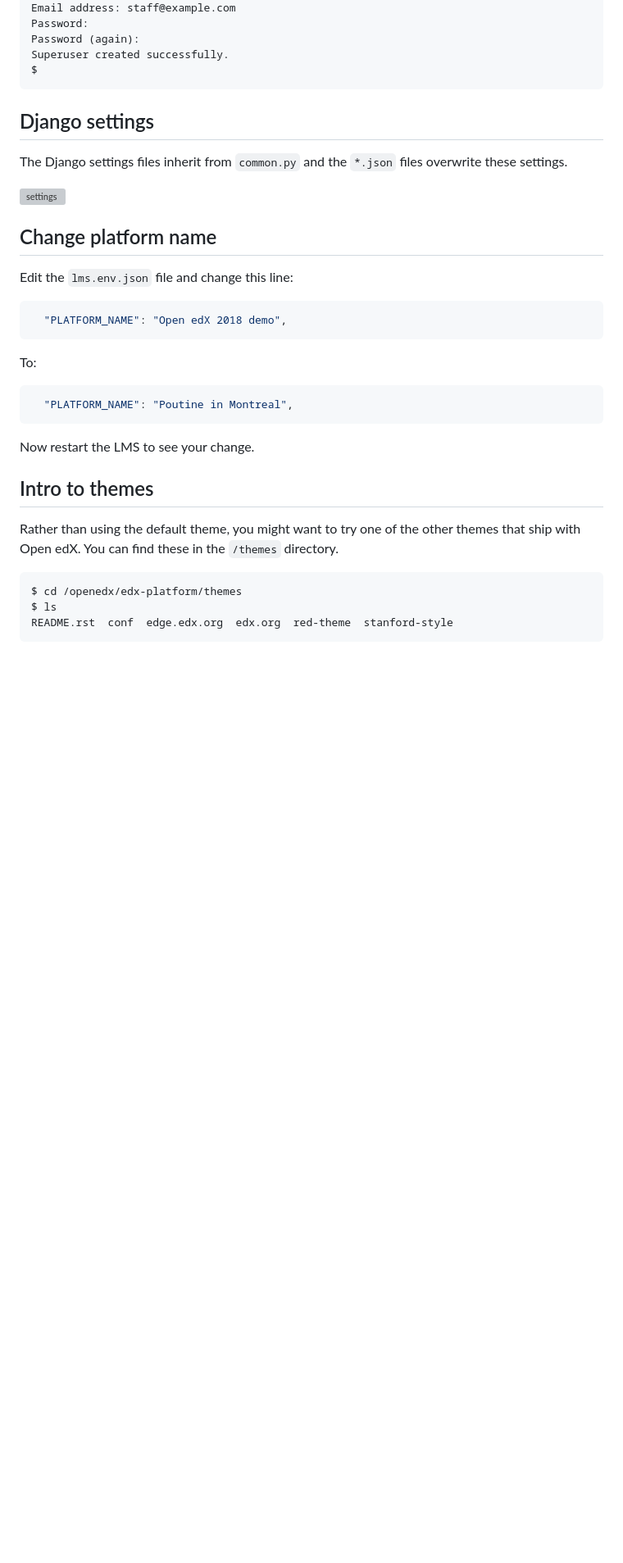
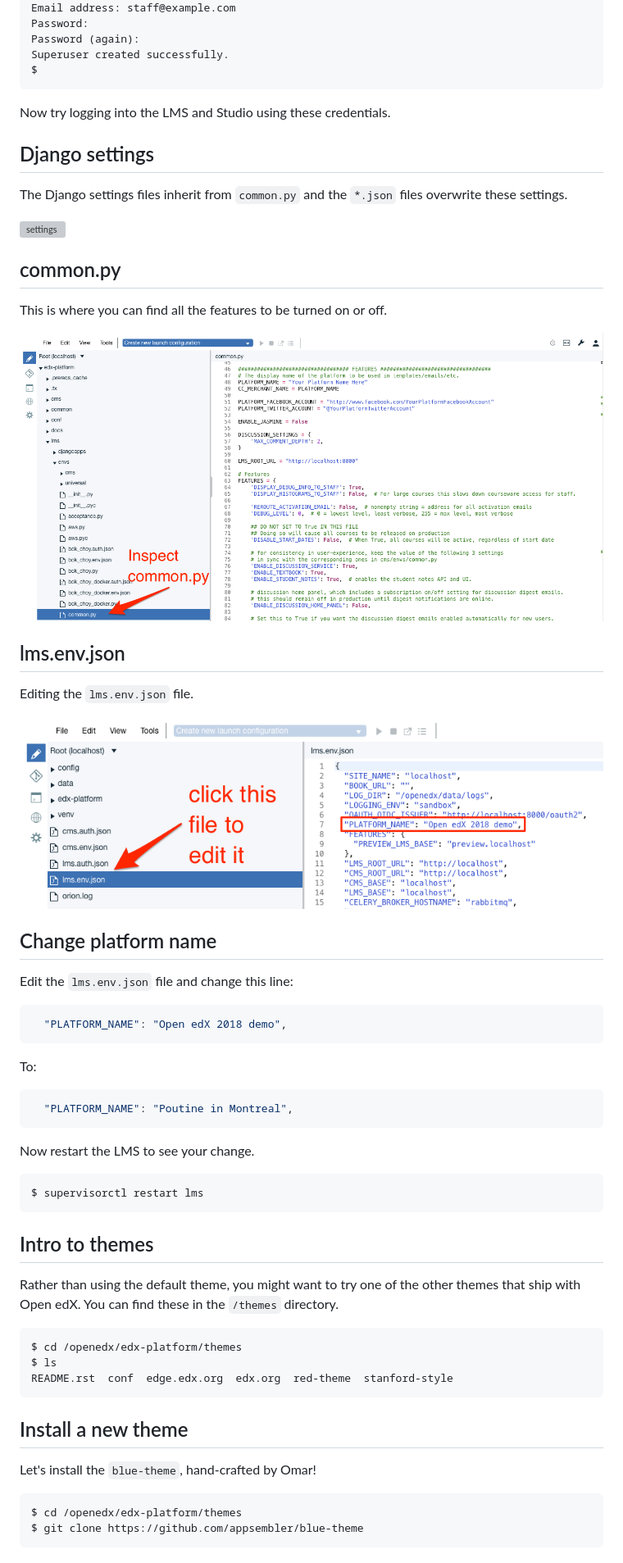
Before and after one commit to Bhanditz/2018-openedx-developer-workshop, a Markdown page: document.md, the part around one of its changes. Shown at 82% size. GitHub-like rendering; pictures changed too: images/edit_lms_env_json.png (added), images/inspect_common_py.png (added); blank space fills up the shorter version; grey boxes are pictures that could not be loaded.

````diff
--- a/document.md
+++ b/document.md
@@ -273,6 +273,8 @@ Superuser created successfully.
 $
 ```
 
+Now try logging into the LMS and Studio using these credentials.
+
 
 
 ## Django settings
@@ -280,6 +282,22 @@ $
 The Django settings files inherit from `common.py` and the `*.json` files overwrite these settings.
 
 ![settings](images/lms_settings.png) <!-- .element height="50%" width="50%" -->
+
+
+
+## common.py
+
+This is where you can find all the features to be turned on or off.
+
+![settings](images/inspect_common_py.png) <!-- .element height="90%" width="90%" -->
+
+
+
+## lms.env.json
+
+Editing the `lms.env.json` file.
+
+![settings](images/edit_lms_env_json.png)
 
 
 
@@ -299,6 +317,10 @@ To:
 
 Now restart the LMS to see your change.
 
+```shell
+$ supervisorctl restart lms
+```
+
 
 
 ## Intro to themes
@@ -312,5 +334,13 @@ README.rst  conf  edge.edx.org  edx.org  red-theme  stanford-style
 ```
 
 
+## Install a new theme
+
+Let's install the `blue-theme`, hand-crafted by Omar!
+
+```shell
+$ cd /openedx/edx-platform/themes
+$ git clone https://github.com/appsembler/blue-theme
+```
 
 
````
Also changed, not shown: other parts of document.md (+14 -23 lines), images/blue_theme.png (added), images/edx_dev_environment.png.
